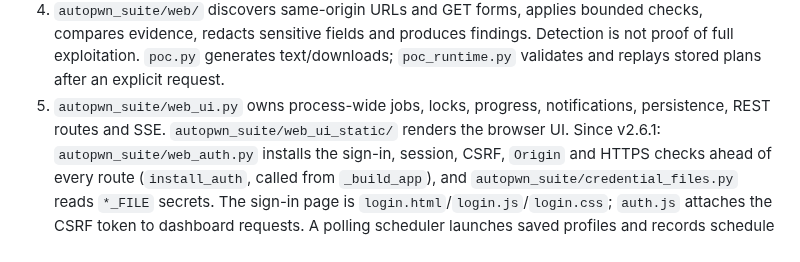
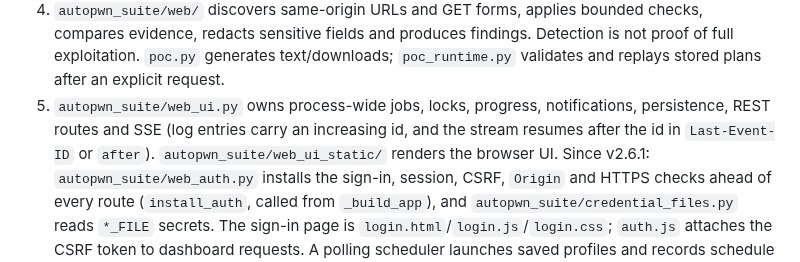
Before and after one commit to GamehunterKaan/AutoPWN-Suite, a Markdown page: docs/ARCHITECTURE.md, the part around the change. Drawn GitHub-style.

Commit message:
Name the event-stream resume parameters in the threat model and the architecture overview
GET /api/events now resumes after the id in Last-Event-ID or the after query parameter, which comes from the
client. docs/INTERFACES.md and the README describe it; the threat model row for logs and exports now says
that the resume id is accepted only as 1 to 18 ASCII digits (_resume_point, fuzzed), and the architecture
overview says that log entries carry ids and the stream resumes after one.

Co-Authored-By: Claude Sonnet 5.5 <noreply@anthropic.com>
Signed-off-by: Kaan Gültekin <kaan@kaangultekin.net>

```diff
--- a/docs/ARCHITECTURE.md
+++ b/docs/ARCHITECTURE.md
@@ -62,7 +62,8 @@ flowchart LR
    Detection is not proof of full exploitation. `poc.py` generates text/downloads;
    `poc_runtime.py` validates and replays stored plans after an explicit request.
 5. `autopwn_suite/web_ui.py` owns process-wide jobs, locks, progress, notifications,
-   persistence, REST routes and SSE. `autopwn_suite/web_ui_static/` renders the browser
+   persistence, REST routes and SSE (log entries carry an increasing id, and the stream resumes after the id in
+   `Last-Event-ID` or `after`). `autopwn_suite/web_ui_static/` renders the browser
    UI. Since v2.6.1: `autopwn_suite/web_auth.py` installs the sign-in, session, CSRF,
    `Origin` and HTTPS checks ahead of every route (`install_auth`, called from
    `_build_app`), and `autopwn_suite/credential_files.py` reads `*_FILE` secrets.
```
Also changed, not shown: docs/THREAT_MODEL.md (+1 -1 lines).
